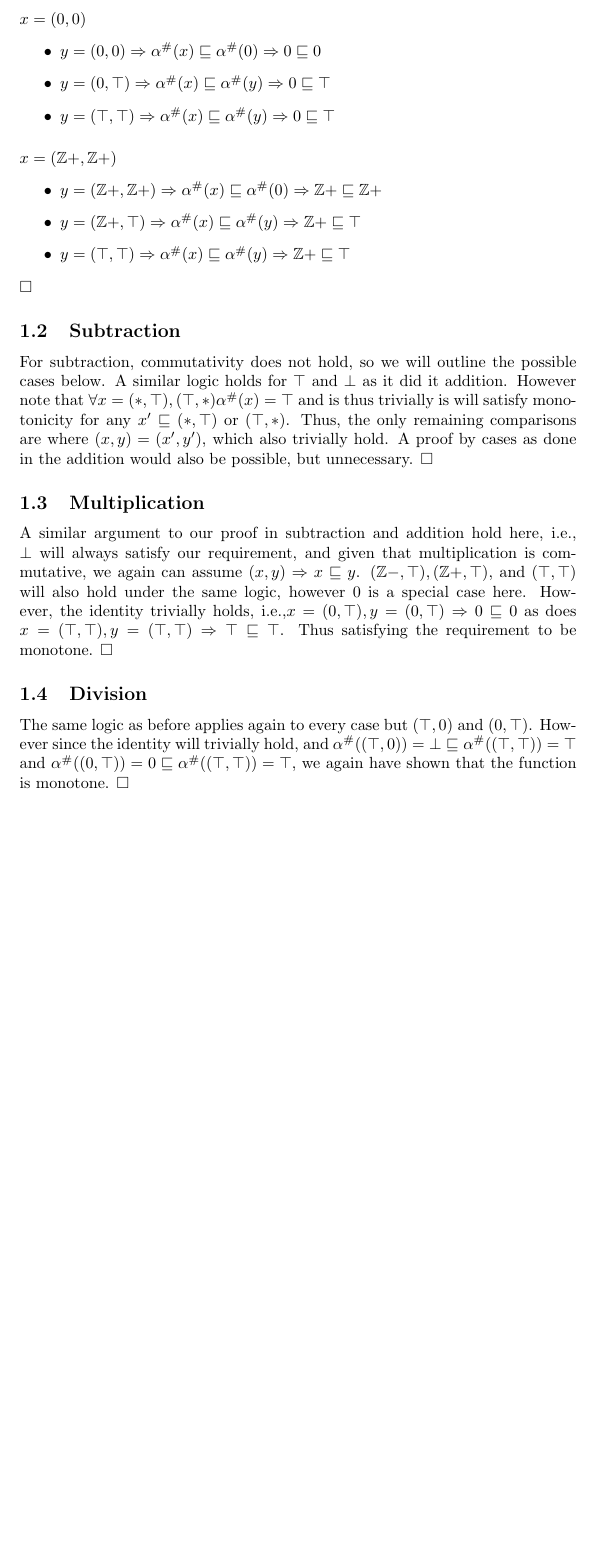
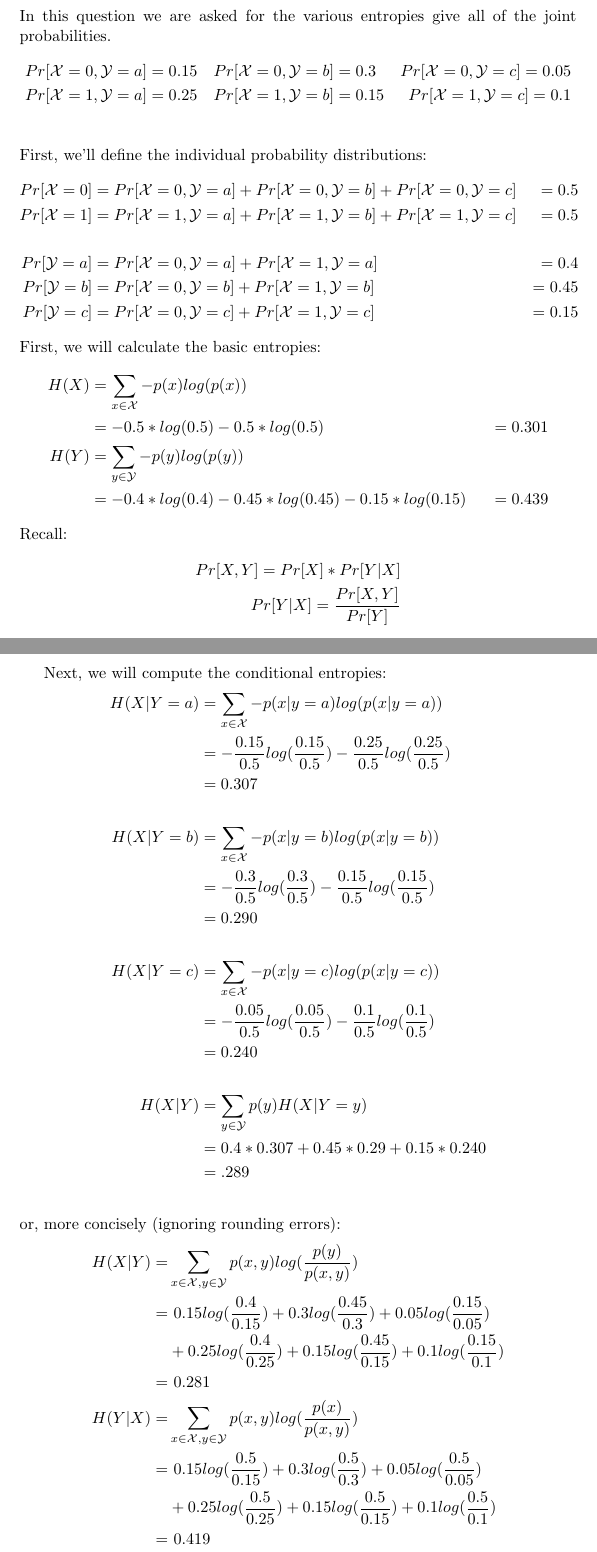
Before and after one commit to cspensky/ucsb-cs225, a LaTeX problem sheet (hw1/hw1_soln.tex): part of page 3 of 3 before the commit and two parts of pages 3 and 4 of 7 after it, the two joined at a grey line, cut at the place of the change, the shorter picture padded with empty space. Compiled offline with pdfLaTeX.

Commit message:
Done with problems 1 and 2

```diff
--- a/hw1/hw1_soln.tex
+++ b/hw1/hw1_soln.tex
@@ -30,6 +30,7 @@
 \usepackage{subfig}
 \usepackage{graphicx}
 \usepackage{caption}
+\usepackage{amsmath}
 
 %
 %% Margins
@@ -102,10 +103,10 @@
 %	NAME AND CLASS SECTION
 %----------------------------------------------------------------------------------------
 
-\newcommand{\hmwkTitle}{Assignment\ \#3} % Assignment title
-\newcommand{\hmwkDueDate}{Tuesday,\ November\ 3,\ 2015} % Due date
+\newcommand{\hmwkTitle}{Assignment\ \#1} % Assignment title
+\newcommand{\hmwkDueDate}{Thursday,\ Jaunary\ 14,\ 2016} % Due date
 \newcommand{\hmwkClass}{CS\ 260} % Course/class
-\newcommand{\hmwkClassInstructor}{Prof. Hardekopf} % Teacher/lecturer
+\newcommand{\hmwkClassInstructor}{Prof. Wim van Dam} % Teacher/lecturer
 \newcommand{\hmwkAuthorName}{Chad Spensky} % Your name
 
 %----------------------------------------------------------------------------------------
@@ -151 +170,32 @@
 
+\section{Question 2}
+In this question we are asked for the various entropies give all of the joint probabilities.
+\begin{align*}
+Pr[\fancyx = 0, \fancyy = a] = 0.15 &~~~
+Pr[\fancyx = 0, \fancyy = b] = 0.3 &
+Pr[\fancyx = 0, \fancyy = c] = 0.05\\
+Pr[\fancyx = 1, \fancyy = a] = 0.25 &~~~
+Pr[\fancyx = 1, \fancyy = b] = 0.15 &
+Pr[\fancyx = 1, \fancyy = c] = 0.1\\
+\end{align*}
+First, we'll define the individual probability distributions:
+\begin{align*}
+Pr[\fancyx = 0] &= Pr[\fancyx = 0, \fancyy = a] + Pr[\fancyx = 0, \fancyy = b]  + Pr[\fancyx = 0, \fancyy = c]  &= 0.5\\
+Pr[\fancyx = 1] &= Pr[\fancyx = 1, \fancyy = a] + Pr[\fancyx = 1, \fancyy = b]  + Pr[\fancyx = 1, \fancyy = c]  &= 0.5\\
+\\
+Pr[\fancyy = a] &= Pr[\fancyx = 0, \fancyy = a]  + Pr[\fancyx = 1, \fancyy = a] &= 0.4\\
+Pr[\fancyy = b] &= Pr[\fancyx = 0, \fancyy = b]  + Pr[\fancyx = 1, \fancyy = b] &= 0.45\\
+Pr[\fancyy = c] &= Pr[\fancyx = 0, \fancyy = c]  + Pr[\fancyx = 1, \fancyy = c] &= 0.15
+\end{align*}
+First, we will calculate the basic entropies:
+\begin{align*}
+H(X) &= \sum_{x \in \fancyx} -p(x)log(p(x))\\
+ &= -0.5*log(0.5)-0.5*log(0.5) &= 0.301\\
+H(Y) &= \sum_{y \in \fancyy} -p(y)log(p(y))\\
+ &= -0.4*log(0.4)-0.45*log(0.45)-0.15*log(0.15) &= 0.439
+\end{align*}
+Recall:
+\begin{align*}
+Pr[X,Y] = Pr[X]*Pr[Y|X]\\
+Pr[Y|X] = \frac{Pr[X,Y]}{Pr[Y]}
+\end{align*}
@@ -154 +202,35 @@
 
+Next, we will compute the conditional entropies:
+\begin{align*}
+H(X | Y = a) &= \sum_{x \in \fancyx} -p(x|y=a)log(p( x | y=a))\\
+&= -\frac{0.15}{0.5}log(\frac{0.15}{0.5}) - \frac{0.25}{0.5} log(\frac{0.25}{0.5})\\
+&= 0.307\\
+\\
+H(X | Y = b) &= \sum_{x \in \fancyx} -p(x|y=b)log(p( x | y=b))\\
+&= -\frac{0.3}{0.5}log(\frac{0.3}{0.5}) - \frac{0.15}{0.5} log(\frac{0.15}{0.5})\\
+&= 0.290\\
+\\
+H(X | Y = c) &= \sum_{x \in \fancyx} -p(x|y=c)log(p( x | y=c))\\
+&= -\frac{0.05}{0.5}log(\frac{0.05}{0.5}) - \frac{0.1}{0.5} log(\frac{0.1}{0.5})\\
+&= 0.240\\
+\\
+H(X|Y) &= \sum_{y \in \fancyy} p(y) H(X|Y=y)\\
+&= 0.4*0.307 + 0.45*0.29 + 0.15*0.240\\
+&= .289
+\\
+\end{align*}
+or, more concisely (ignoring rounding errors):
+\begin{align*}
+H(X | Y) =& \sum_{x \in \fancyx ,y \in \fancyy} p(x,y)log(\frac{p(y)}{p( x, y)})\\
+=&~0.15log(\frac{0.4}{0.15}) + 0.3 log(\frac{0.45}{0.3}) + 0.05 log(\frac{0.15}{0.05})\\
+&+ 0.25log(\frac{0.4}{0.25}) + 0.15 log(\frac{0.45}{0.15}) + 0.1 log(\frac{0.15}{0.1})\\
+=&~0.281
+\\
+H(Y | X) =& \sum_{x \in \fancyx ,y \in \fancyy} p(x,y)log(\frac{p(x)}{p( x, y)})\\
+=&~0.15 log(\frac{0.5}{0.15}) + 0.3 log(\frac{0.5}{0.3}) + 0.05 log(\frac{0.5}{0.05})\\
+&+ 0.25 log(\frac{0.5}{0.25}) + 0.15 log(\frac{0.5}{0.15}) + 0.1 log(\frac{0.5}{0.1})\\
+=&~0.419
+% &= -0.5*log(0.5)-0.5*log(0.5) &= 0.301\\
+%H(Y) &= \sum_{y \in \fancyy} -p(y)log(p(y))\\
+% &= -0.4*log(0.4)-0.45*log(0.45)-0.15*log(0.15) &= 0.439
+\end{align*}
@@ -223,34 +262,4 @@ Our addition function is $f^{+}:(\mathbb{Z^\#},\mathbb{Z^\#})\rightarrow\mathbb{
-\paragraph{$x = (0,0)$}
-\begin{itemize}
-\item $y = (0,0) \Rightarrow \alpha^{\#}(x) \sqsubseteq \alpha^{\#}(0) \Rightarrow 0 \sqsubseteq 0$
-\item $y = (0,\top) \Rightarrow \alpha^{\#}(x) \sqsubseteq \alpha^{\#}(y) \Rightarrow 0 \sqsubseteq \top$
-\item $y = (\top,\top) \Rightarrow \alpha^{\#}(x) \sqsubseteq \alpha^{\#}(y) \Rightarrow 0 \sqsubseteq \top$
-\end{itemize}
-\paragraph{$x = (\mathbb{Z+},\mathbb{Z+})$}
-\begin{itemize}
-\item $y = (\mathbb{Z+},\mathbb{Z+}) \Rightarrow \alpha^{\#}(x) \sqsubseteq \alpha^{\#}(0) \Rightarrow \mathbb{Z+} \sqsubseteq \mathbb{Z+}$
-\item $y = (\mathbb{Z+},\top) \Rightarrow \alpha^{\#}(x) \sqsubseteq \alpha^{\#}(y) \Rightarrow \mathbb{Z+} \sqsubseteq \top$
-\item $y = (\top,\top) \Rightarrow \alpha^{\#}(x) \sqsubseteq \alpha^{\#}(y) \Rightarrow \mathbb{Z+} \sqsubseteq \top$
-\end{itemize} $\square$
-
-\subsection{Subtraction}
-For subtraction, commutativity does not hold, so we will outline the possible cases below.
-A similar logic holds for $\top$ and $\bot$ as it did it addition.
-However note that $\forall x = (*,\top), (\top,*)  \alpha^{\#}(x) = \top$ and is thus trivially is will satisfy monotonicity for any $x' \sqsubseteq (*,\top)$ or $(\top,*)$.
-Thus, the only remaining comparisons are where $(x,y) = (x',y')$, which also trivially hold.
-A proof by cases as done in the addition would also be possible, but unnecessary. $\square$
-
-\subsection{Multiplication}
-A similar argument to our proof in subtraction and addition hold here, i.e., $\bot$ will always satisfy our requirement, and given that multiplication is commutative, we again can assume $(x,y) \Rightarrow x \sqsubseteq y$.
-$(\mathbb{Z-},\top), (\mathbb{Z+},\top)$, and $(\top,\top)$ will also hold under the same logic, however 0 is a special case here.
-However, the identity trivially holds, i.e.,$x = (0,\top), y = (0,\top) \Rightarrow 0 \sqsubseteq 0$ as does $x = (\top,\top), y = (\top,\top) \Rightarrow \top \sqsubseteq \top$.
-Thus satisfying the requirement to be monotone. $\square$
-
-\subsection{Division}
-The same logic as before applies again to every case but $(\top,0)$ and $(0,\top)$.
-However since the identity will trivially hold, and $\alpha^{\#}((\top,0)) = \bot \sqsubseteq \alpha^{\#}((\top,\top)) = \top$ and $\alpha^{\#}((0,\top)) = 0 \sqsubseteq \alpha^{\#}((\top,\top)) = \top$, we again have shown that the function is monotone.  $\square$
-
-
+\section{Question 4}
 
 
 
```
Also changed, not shown: hw1/macros.tex (added, +5 -0 lines), hw1/hw1_soln.pdf (added), hw1/hw1_soln.tex (109 more changed lines), 1 other file.
